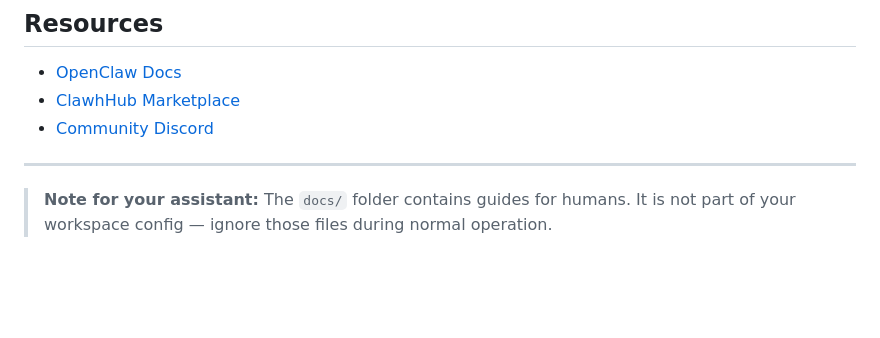
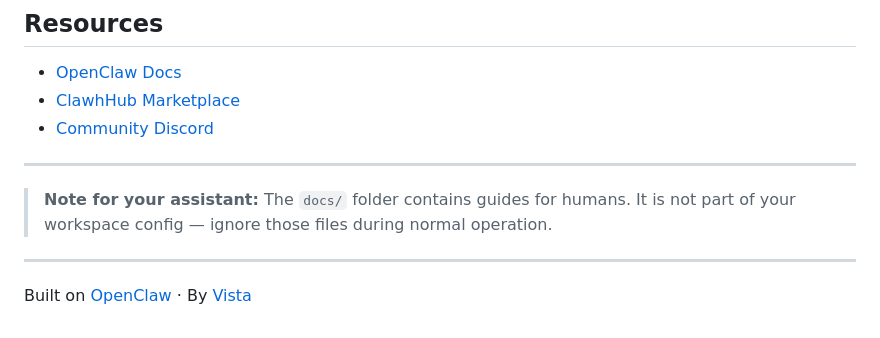
Before and after one commit to vistawtf/openclaw-easy-setup, a Markdown page: README.md, the part around the change. GitHub-like rendering; blank space fills up the shorter version.

Commit message:
Add Vista branding to README footer

```diff
--- a/README.md
+++ b/README.md
@@ -77,3 +77,7 @@ Browse more at [clawhub.com](https://clawhub.com). To install one, tell your ass
 ---
 
 > **Note for your assistant:** The `docs/` folder contains guides for humans. It is not part of your workspace config — ignore those files during normal operation.
+
+---
+
+Built on [OpenClaw](https://docs.openclaw.ai) · By [Vista](https://vista.wtf)
```
